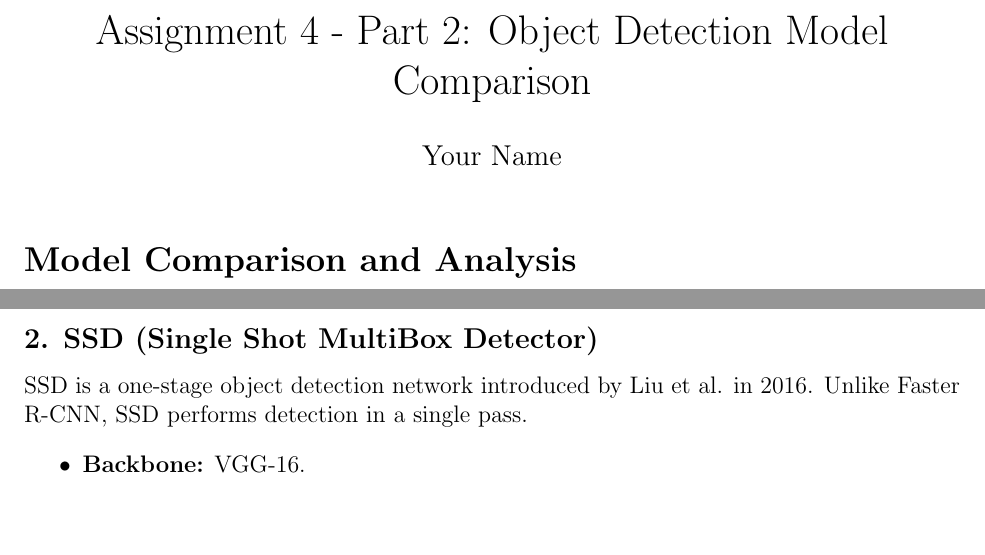
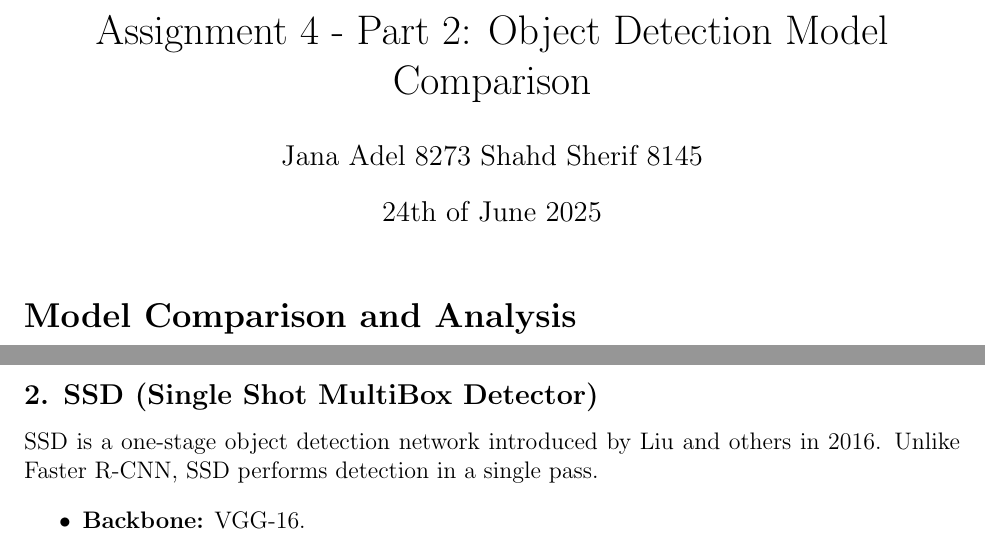
Before and after one commit to JanaAdel1010/Object-Detection-using--Coco-datase, a LaTeX document (report.tex): two parts of pages 1 and 2 of 3, joined at a grey line, cut so that both start at the same text, the shorter picture padded with empty space. Compiled offline with pdfLaTeX.

Commit message:
report modified

```diff
--- a/report.tex
+++ b/report.tex
@@ -10,8 +10,8 @@
 
 % ===== Title =====
 \title{Assignment 4 - Part 2: Object Detection Model Comparison}
-\author{Your Name}
-\date{}
+\author{Jana Adel 8273 Shahd Sherif 8145}
+\date{24th of June 2025}
 
 \begin{document}
 
@@ -43,7 +43,7 @@ Faster R-CNN is a two-stage object detection model proposed by Ren et al. in 201
 
 \subsection*{2. SSD (Single Shot MultiBox Detector)}
 
-SSD is a one-stage object detection network introduced by Liu et al. in 2016. Unlike Faster R-CNN, SSD performs detection in a single pass.
+SSD is a one-stage object detection network introduced by Liu and others in 2016. Unlike Faster R-CNN, SSD performs detection in a single pass.
 
 \begin{itemize}
     \item \textbf{Backbone:} VGG-16.
```
Also changed, not shown: report.pdf, report.tex (2 more changed lines), 3 other files.
